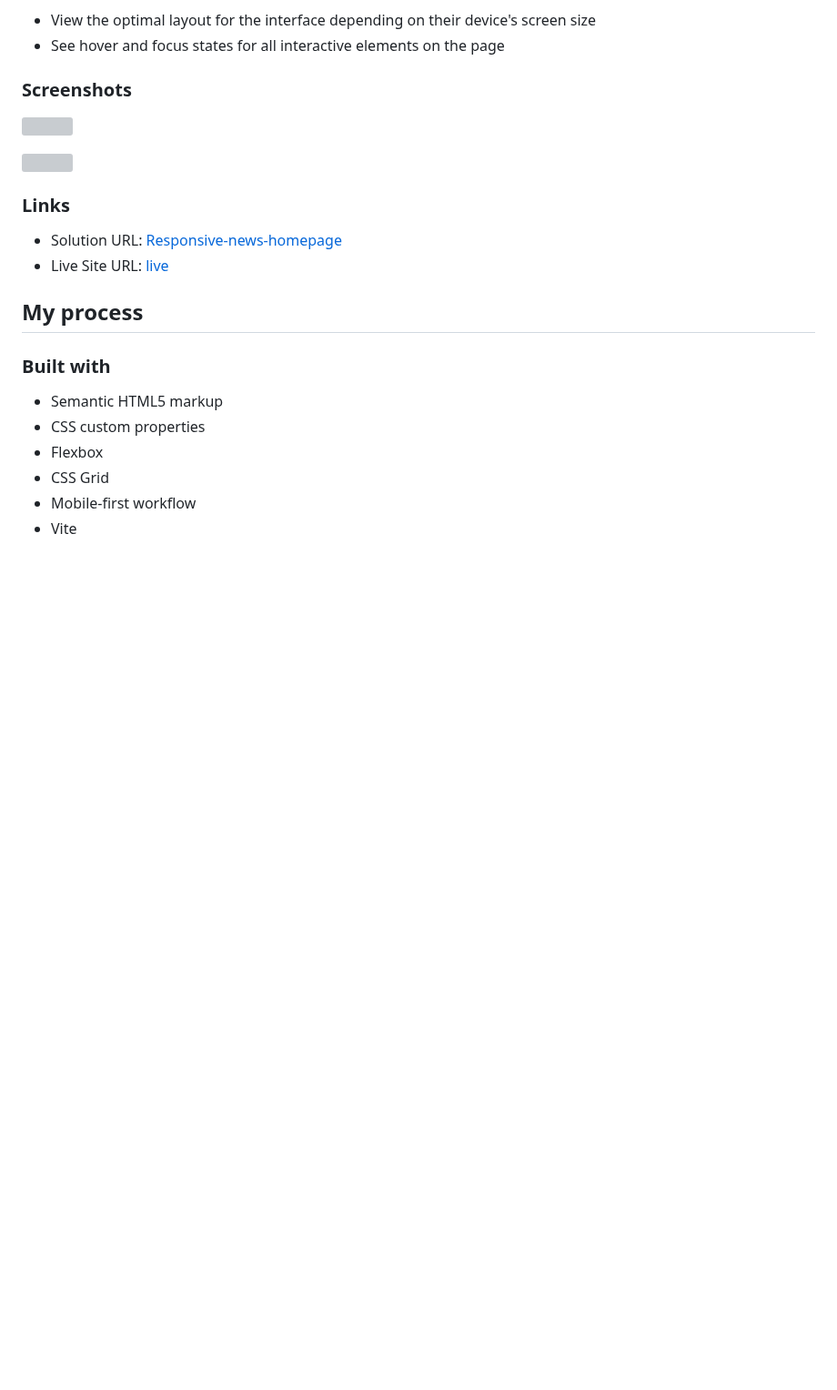
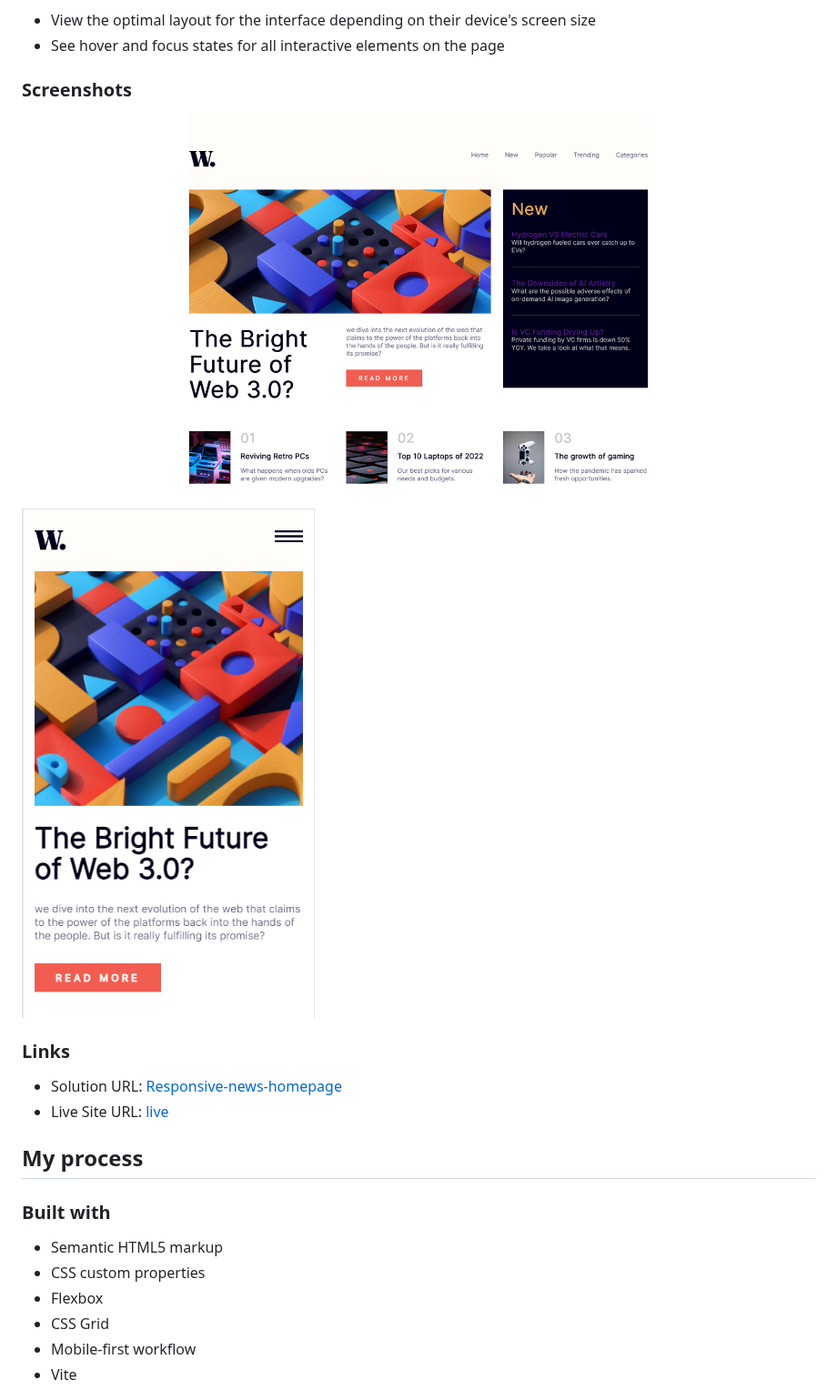
Before and after one commit to DarekRepos/Responsive-news-homepage, a Markdown page: README.md, the part around the change. Shown at 91% size. GitHub-like rendering; blank space fills up the shorter version; grey boxes are pictures that could not be loaded.

Commit message:
Fixed extension in screenshot links

```diff
--- a/README.md
+++ b/README.md
@@ -27,9 +27,9 @@ Users should be able to:
 
 ### Screenshots
 
-![](./docs/screenshot.jpg)
+![](./docs/screenshot.png)
 
-![](./docs/screenshot-mobile.jpg)
+![](./docs/screenshot-mobile.png)
 
 ### Links
 
```
